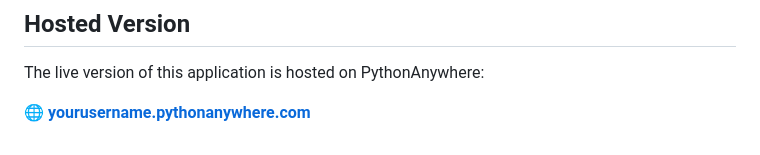
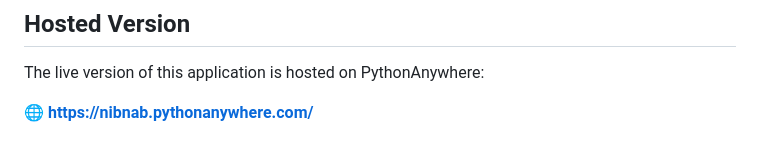
Before and after one commit to NibnabCodes/WSAA-Project, a Markdown page: README.md, the part around the change. GitHub-like rendering.

Commit message:
added link to live api

```diff
--- a/README.md
+++ b/README.md
@@ -196,4 +196,4 @@ http://localhost:5000
 
 The live version of this application is hosted on PythonAnywhere:
 
-🌐 **[yourusername.pythonanywhere.com](https://nibnab.pythonanywhere.com/)**
+🌐 **[https://nibnab.pythonanywhere.com/](https://nibnab.pythonanywhere.com/)**
```
